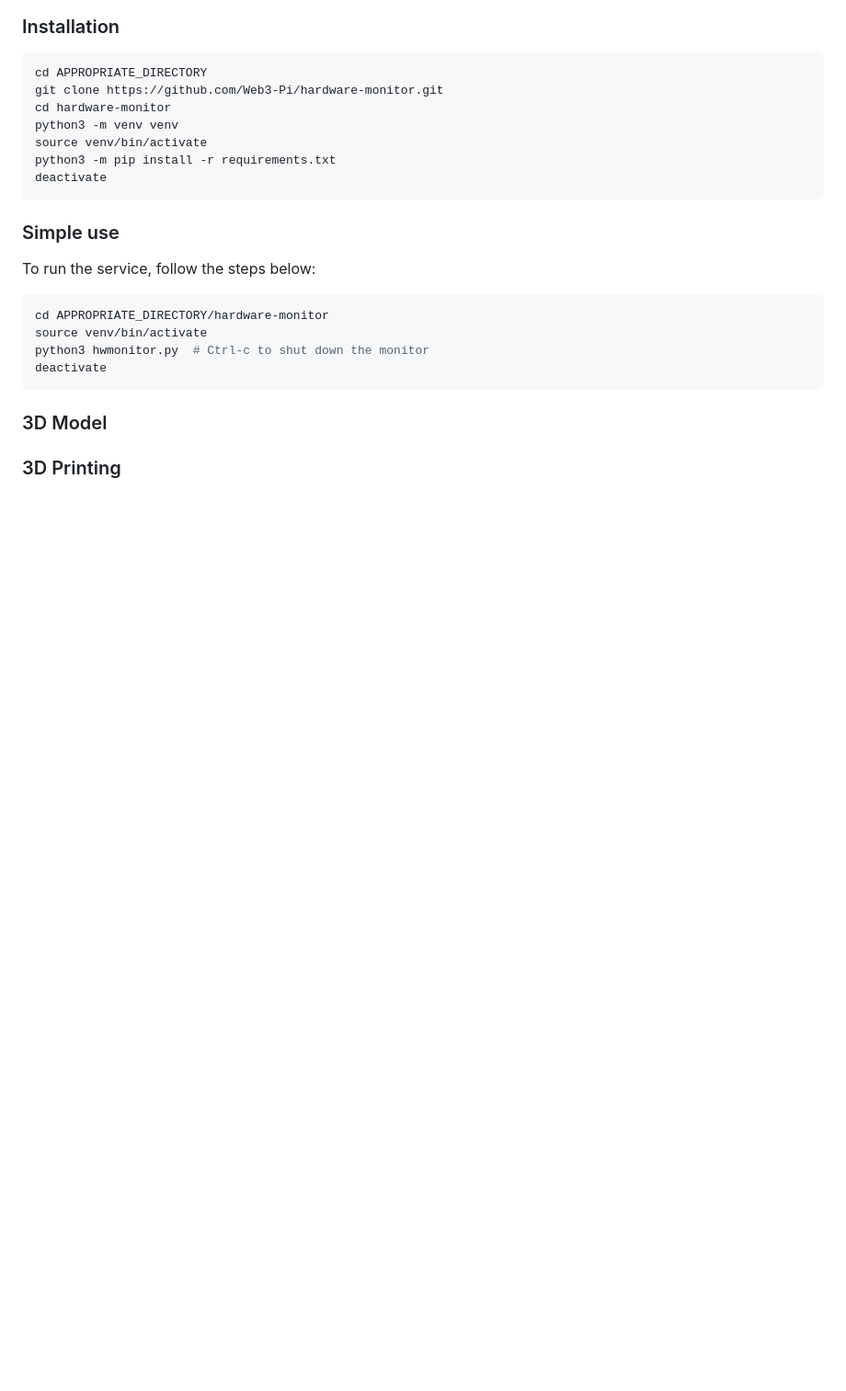
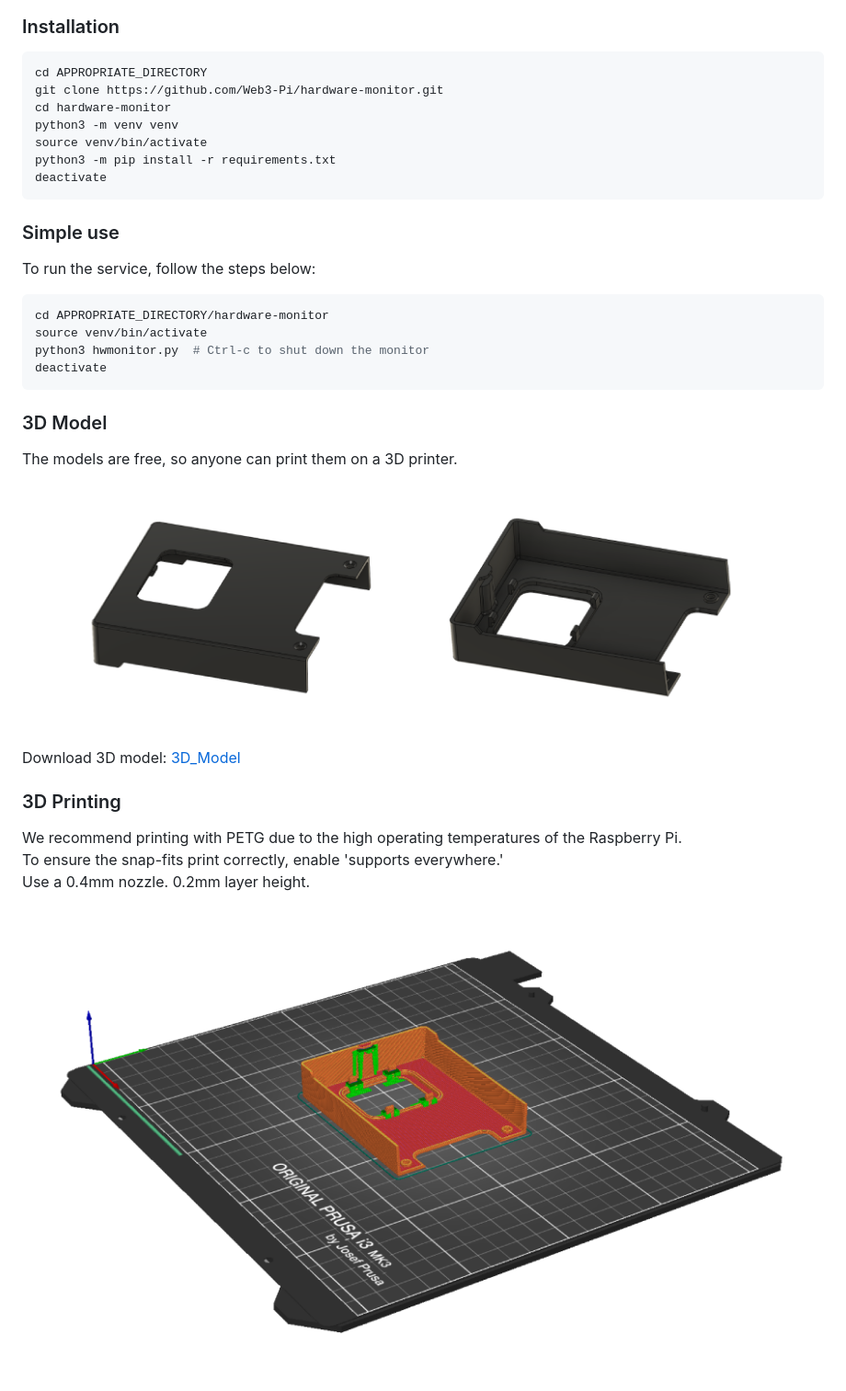
Before and after one commit to Web3-Pi/web3-pi-dashboard, a Markdown page: README.md, the part around one of its changes. Shown at 92% size. GitHub-like rendering; pictures changed too: docs/img/3D_Model.png (added), docs/img/PrintBed.png (added); blank space fills up the shorter version.

```diff
--- a/README.md
+++ b/README.md
@@ -49,5 +57,18 @@ deactivate
 
 ### 3D Model
 
+The models are free, so anyone can print them on a 3D printer.
+
+![3D_Model.png](docs/img/3D_Model.png)
+
+Download 3D model: [3D_Model](docs/3D_Model)
 
 ### 3D Printing
+
+We recommend printing with PETG due to the high operating temperatures of the Raspberry Pi.
+To ensure the snap-fits print correctly, enable 'supports everywhere.'
+Use a 0.4mm nozzle. 0.2mm layer height.
+
+
+
+![PrintBed.png](docs/img/PrintBed.png)
```
Also changed, not shown: other parts of README.md (+12 -4 lines), docs/img/ArgonMainImage.jpg (deleted), docs/img/ArgonMainImage1.jpg (added), docs/img/ArgonMainImage2.jpg (deleted), docs/img/RPI_lcd_module.jpg (added), 3 other files.
